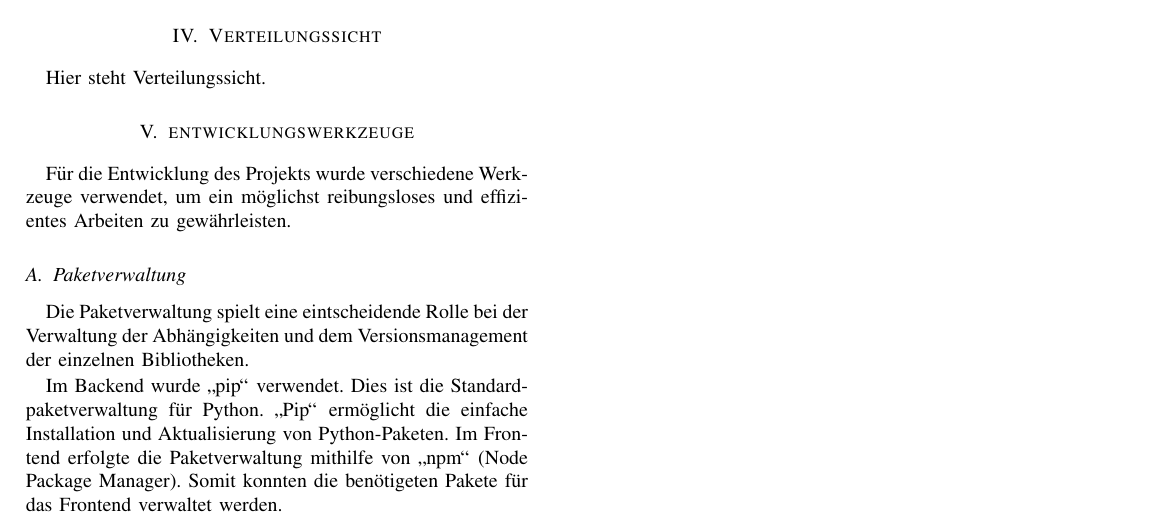
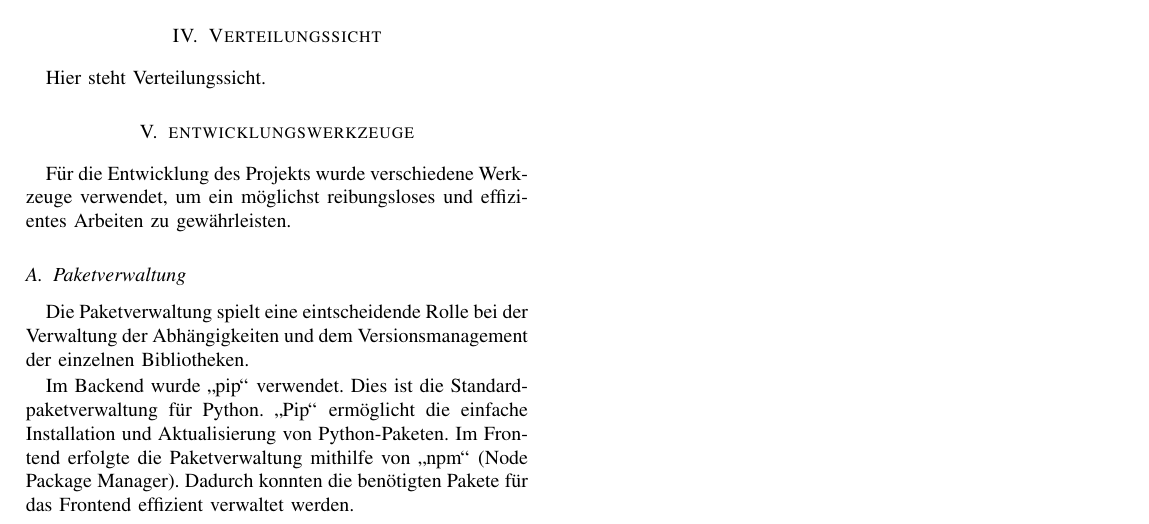
Before and after one commit to cyberlytics/CompVisPipeline, a LaTeX paper (sys-doc/tech_rep/template_ieee.tex, which reads sys-doc/tech_rep/Content/Abschnitte/entwicklungswerkzeuge.tex): part of page 3 of 3, cut so that both start at the same text. Compiled offline with pdfLaTeX; a missing font is replaced by an installed copy or a similar font; a LaTeX package or settings file that is missing is left out.

Commit message:
changed text
Former-commit-id: 3503da502a73f45b2d23c13739d6ce23787dd681

```diff
--- a/sys-doc/tech_rep/Content/Abschnitte/entwicklungswerkzeuge.tex
+++ b/sys-doc/tech_rep/Content/Abschnitte/entwicklungswerkzeuge.tex
@@ -4,7 +4,7 @@ Für die Entwicklung des Projekts wurde verschiedene Werkzeuge verwendet, um ein
 \subsection{Paketverwaltung}
 Die Paketverwaltung spielt eine eintscheidende Rolle bei der Verwaltung der Abhängigkeiten und dem Versionsmanagement der einzelnen Bibliotheken.
 
-Im Backend wurde \glqq{}pip\grqq{} verwendet. Dies ist die Standardpaketverwaltung für Python. \glqq{}Pip\grqq{} ermöglicht die einfache Installation und Aktualisierung von Python-Paketen. Im Frontend erfolgte die Paketverwaltung mithilfe von  \glqq{}npm\grqq{} (Node Package Manager). Somit konnten die benötigeten Pakete für das Frontend verwaltet werden.
+Im Backend wurde \glqq{}pip\grqq{} verwendet. Dies ist die Standardpaketverwaltung für Python. \glqq{}Pip\grqq{} ermöglicht die einfache Installation und Aktualisierung von Python-Paketen. Im Frontend erfolgte die Paketverwaltung mithilfe von  \glqq{}npm\grqq{} (Node Package Manager). Dadurch konnten die benötigten Pakete für das Frontend effizient verwaltet werden.
 
 \subsection{Frontend}
 Das Frontend des Projekts basiert auf React \cite{react}. Dies ist eine leistungsstarke JavaScript-Bibliothek, die zur Entwicklung von Benutzeroberflächen dient. React ermöglichte uns, eine modulare Gestaltung der Oberfläche, was zu einer besseren Wartbarkeit des Codes führte. Die einzelnen React-Komponenten wurden in JSX (einer Erweiterung für JavaScript) geschrieben.
```
